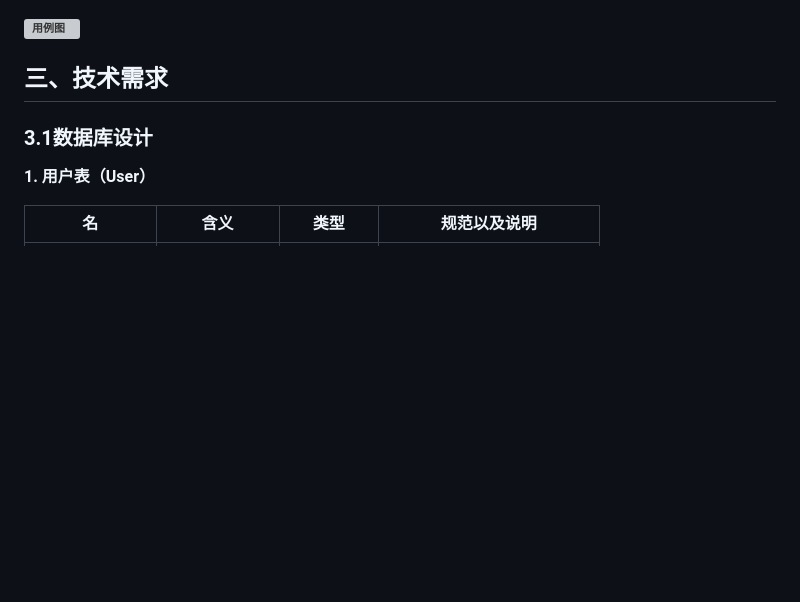
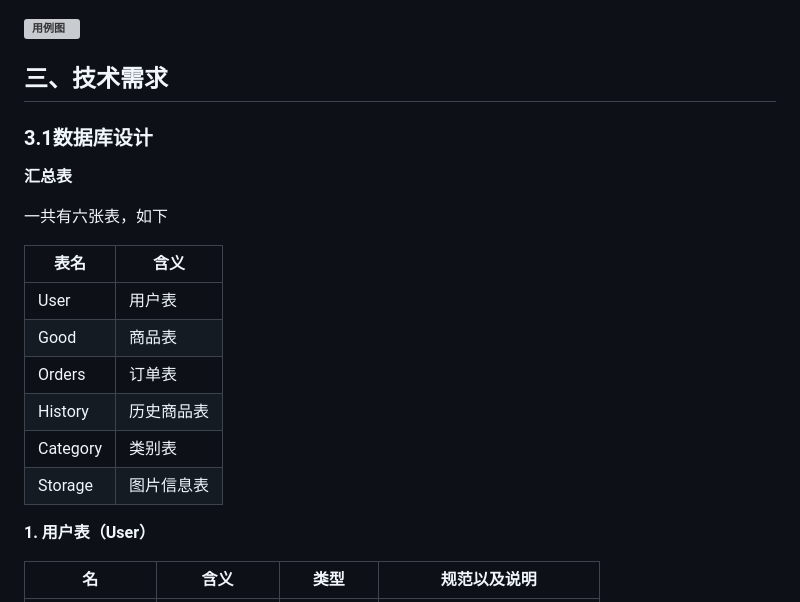
Before and after one commit to 1023097618/hahashop, a Markdown page: 需求规格说明书（升级需求包A）.md, the part around the change. Drawn GitHub-style; blank space fills up the shorter version; grey boxes are pictures that could not be loaded.

Commit message:
update 需求规格说明书（升级需求包A）.md.
Signed-off-by: zdhuang-stu <15022358+zdhuang-stu@user.noreply.gitee.com>

```diff
--- a/需求规格说明书（升级需求包A）.md
+++ b/需求规格说明书（升级需求包A）.md
@@ -208,6 +208,19 @@
 
 <h3 id="tho">3.1数据库设计</h3>
 
+**汇总表**
+
+一共有六张表，如下
+
+|表名|含义|
+|---|---|
+|User|用户表|
+|Good|商品表|
+|Orders|订单表|
+|History|历史商品表|
+|Category|类别表|
+|Storage|图片信息表|
+
  **1. 用户表（User）**
 
 | 名 | 含义| 类型 | 规范以及说明|
```
